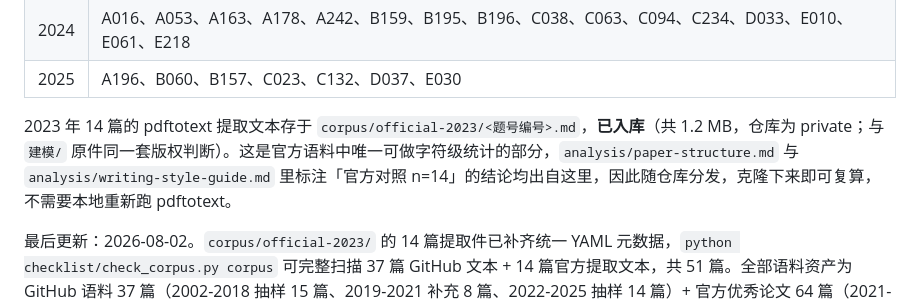
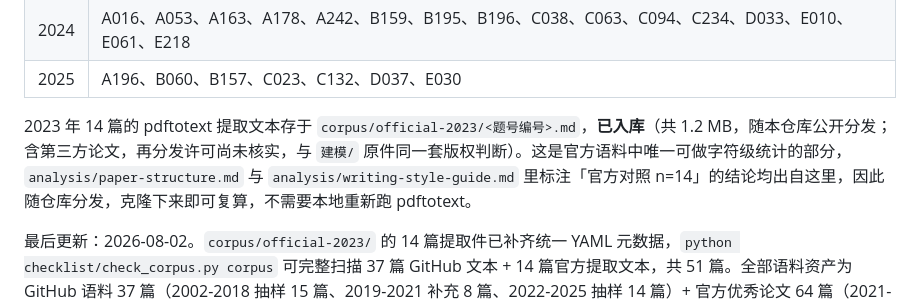
Before and after one commit to jiachenghe847-commits/for-kids-of-modeling-, a Markdown page: corpus/manifest.md, the part around the change. GitHub-like rendering.

```diff
--- a/corpus/manifest.md
+++ b/corpus/manifest.md
@@ -54,6 +54,6 @@ PDF 类型实测（pdftotext 前 3 页字符数 >500 判为文本型）：**仅
 | 2024 | A016、A053、A163、A178、A242、B159、B195、B196、C038、C063、C094、C234、D033、E010、E061、E218 |
 | 2025 | A196、B060、B157、C023、C132、D037、E030 |
 
-2023 年 14 篇的 pdftotext 提取文本存于 `corpus/official-2023/<题号编号>.md`，**已入库**（共 1.2 MB，仓库为 private；与 `建模/` 原件同一套版权判断）。这是官方语料中唯一可做字符级统计的部分，`analysis/paper-structure.md` 与 `analysis/writing-style-guide.md` 里标注「官方对照 n=14」的结论均出自这里，因此随仓库分发，克隆下来即可复算，不需要本地重新跑 pdftotext。
+2023 年 14 篇的 pdftotext 提取文本存于 `corpus/official-2023/<题号编号>.md`，**已入库**（共 1.2 MB，随本仓库公开分发；含第三方论文，再分发许可尚未核实，与 `建模/` 原件同一套版权判断）。这是官方语料中唯一可做字符级统计的部分，`analysis/paper-structure.md` 与 `analysis/writing-style-guide.md` 里标注「官方对照 n=14」的结论均出自这里，因此随仓库分发，克隆下来即可复算，不需要本地重新跑 pdftotext。
 
 最后更新：2026-08-02。`corpus/official-2023/` 的 14 篇提取件已补齐统一 YAML 元数据，`python checklist/check_corpus.py corpus` 可完整扫描 37 篇 GitHub 文本 + 14 篇官方提取文本，共 51 篇。全部语料资产为 GitHub 语料 37 篇（2002-2018 抽样 15 篇、2019-2021 补充 8 篇、2022-2025 抽样 14 篇）+ 官方优秀论文 64 篇（2021-2025，本地 `建模/` 文件夹），共 101 篇。~~D/E（专科组）题无公开全文来源~~——官方语料已覆盖 D/E，其中 2023-D039/E032/E176 为文本型可做定量分析，其余年份 D/E 为扫描版仅可视觉分析。
```
Also changed, not shown: README.md (+1 -1 lines).
